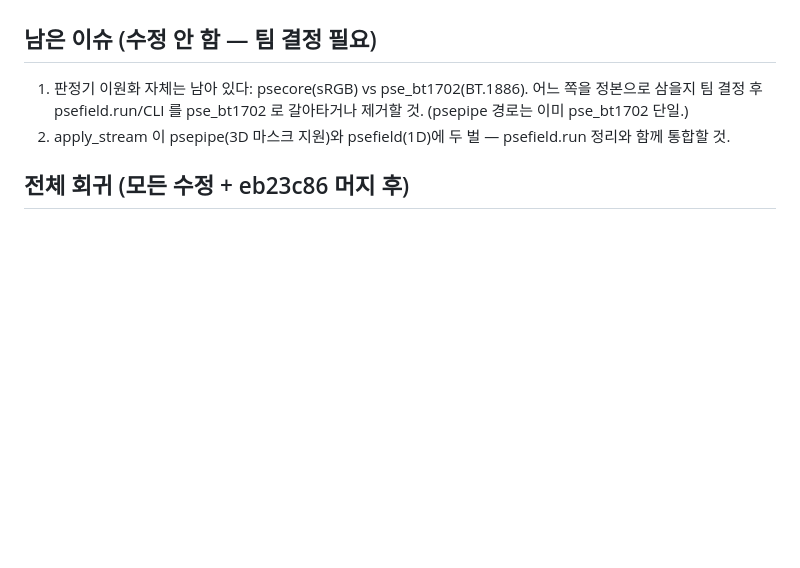
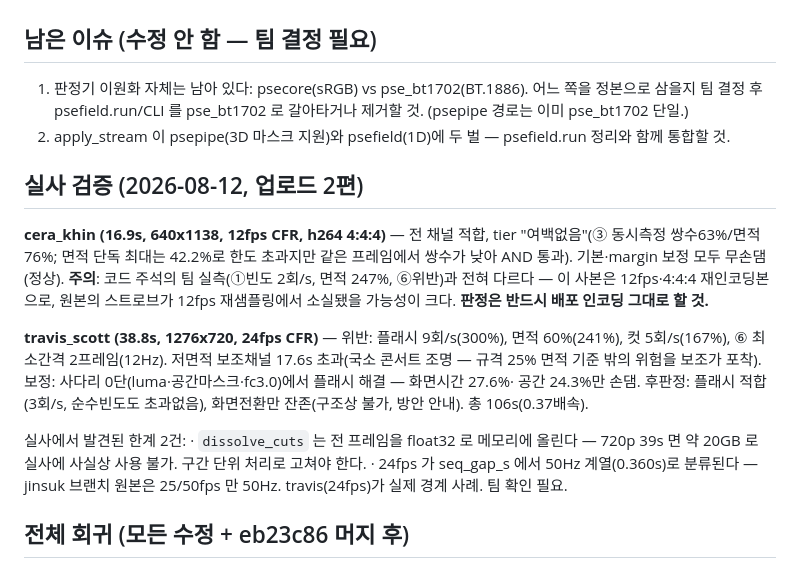
Before and after one commit to SKT-FLY-AI-9-6/gumchulgi, a Markdown page: psepipe_v3_seam/REVIEW.md, the part around the change. Rendered like a GitHub page; blank space fills up the shorter version.

Commit message:
실사 검증 결과 기록 — cera(12fps 재인코딩 주의)·travis(플래시 보정 성공)
- cera_khin: 적합/여백없음. 단 12fps 4:4:4 재인코딩본이라 팀의 과거 실측과
  불일치 — 재샘플링이 스트로브를 지웠을 가능성. 배포 인코딩 그대로 판정할 것.
- travis_scott: 플래시 9회/s 위반 -> 사다리 0단에서 적합(순수빈도 포함),
  화면시간 27.6%만 보정. 화면전환은 구조상 불가로 잔존(방안 안내).
- 실사에서 발견된 한계: dissolve_cuts 전 프레임 메모리 적재(720p 39s ≈ 20GB),
  24fps 의 50Hz 계열 분류 경계 사례.

Co-Authored-By: Claude Fable 5 <noreply@anthropic.com>
Claude-Session: https://claude.ai/code/session_01VgkighZ81BjEPEokouMmpi

```diff
--- a/psepipe_v3_seam/REVIEW.md
+++ b/psepipe_v3_seam/REVIEW.md
@@ -128,6 +128,28 @@ eb23c86 은 세 가지를 바꿨다:
 2. apply_stream 이 psepipe(3D 마스크 지원)와 psefield(1D)에 두 벌 —
    psefield.run 정리와 함께 통합할 것.
 
+## 실사 검증 (2026-08-12, 업로드 2편)
+
+**cera_khin (16.9s, 640x1138, 12fps CFR, h264 4:4:4)** — 전 채널 적합,
+tier "여백없음"(③ 동시측정 쌍수63%/면적76%; 면적 단독 최대는 42.2%로 한도
+초과지만 같은 프레임에서 쌍수가 낮아 AND 통과). 기본·margin 보정 모두
+무손댐(정상). **주의**: 코드 주석의 팀 실측(①빈도 2회/s, 면적 247%, ⑥위반)과
+전혀 다르다 — 이 사본은 12fps·4:4:4 재인코딩본으로, 원본의 스트로브가 12fps
+재샘플링에서 소실됐을 가능성이 크다. **판정은 반드시 배포 인코딩 그대로 할 것.**
+
+**travis_scott (38.8s, 1276x720, 24fps CFR)** — 위반: 플래시 9회/s(300%),
+면적 60%(241%), 컷 5회/s(167%), ⑥ 최소간격 2프레임(12Hz). 저면적 보조채널
+17.6s 초과(국소 콘서트 조명 — 규격 25% 면적 기준 밖의 위험을 보조가 포착).
+보정: 사다리 0단(luma·공간마스크·fc3.0)에서 플래시 해결 — 화면시간 27.6%·
+공간 24.3%만 손댐. 후판정: 플래시 적합(3회/s, 순수빈도도 초과없음),
+화면전환만 잔존(구조상 불가, 방안 안내). 총 106s(0.37배속).
+
+실사에서 발견된 한계 2건:
+  · `dissolve_cuts` 는 전 프레임을 float32 로 메모리에 올린다 — 720p 39s 면
+    약 20GB 로 실사에 사실상 사용 불가. 구간 단위 처리로 고쳐야 한다.
+  · 24fps 가 seq_gap_s 에서 50Hz 계열(0.360s)로 분류된다 — jinsuk 브랜치
+    원본은 25/50fps 만 50Hz. travis(24fps)가 실제 경계 사례. 팀 확인 필요.
+
 ## 전체 회귀 (모든 수정 + eb23c86 머지 후)
 
 - 정답 클립: **12/12** (⑥ 제외 의미론 기준. v_burst334 는 eb23c86 의 ⑥ 제외로
```
